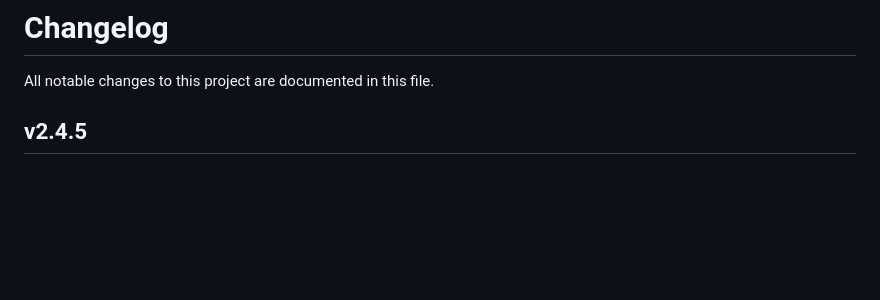
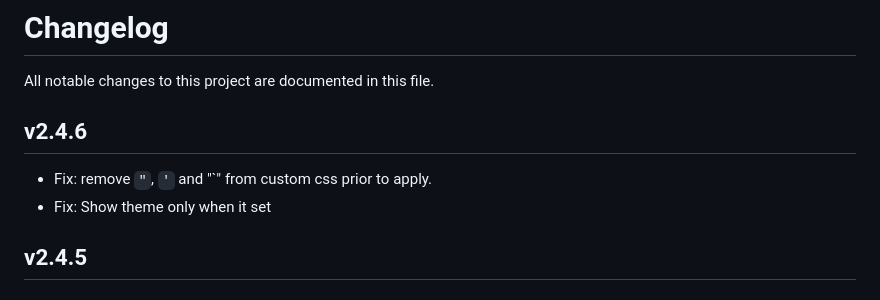
Before and after one commit to GAS85/ownPastebin, a Markdown page: CHANGELOG.md, the part around the change. Drawn GitHub-style; blank space fills up the shorter version.

Commit message:
chore: update changelog for version 2.4.6

```diff
--- a/CHANGELOG.md
+++ b/CHANGELOG.md
@@ -1,6 +1,11 @@
 # Changelog
 
 All notable changes to this project are documented in this file.
+
+## v2.4.6
+
+- Fix: remove `"`, `'` and "`" from custom css prior to apply.
+- Fix: Show theme only when it set
 
 ## v2.4.5
 
```
